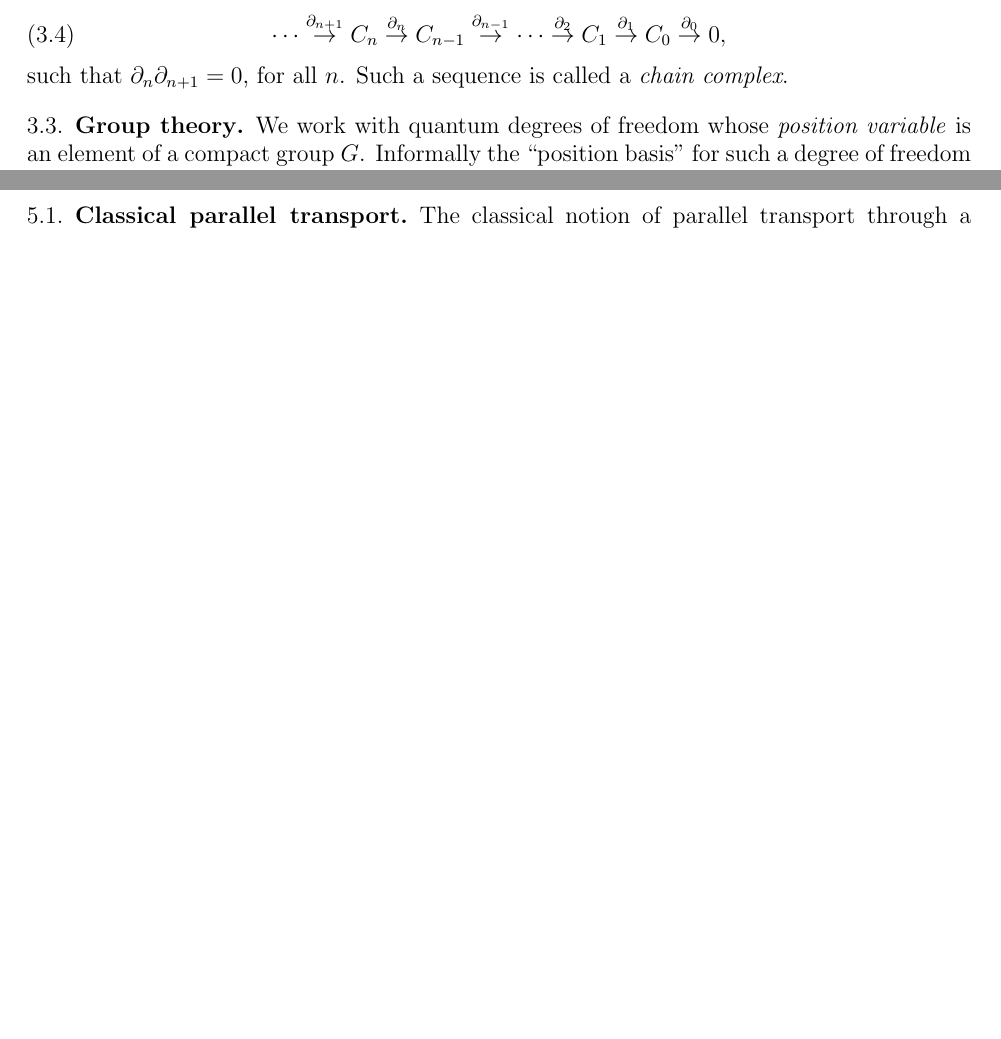
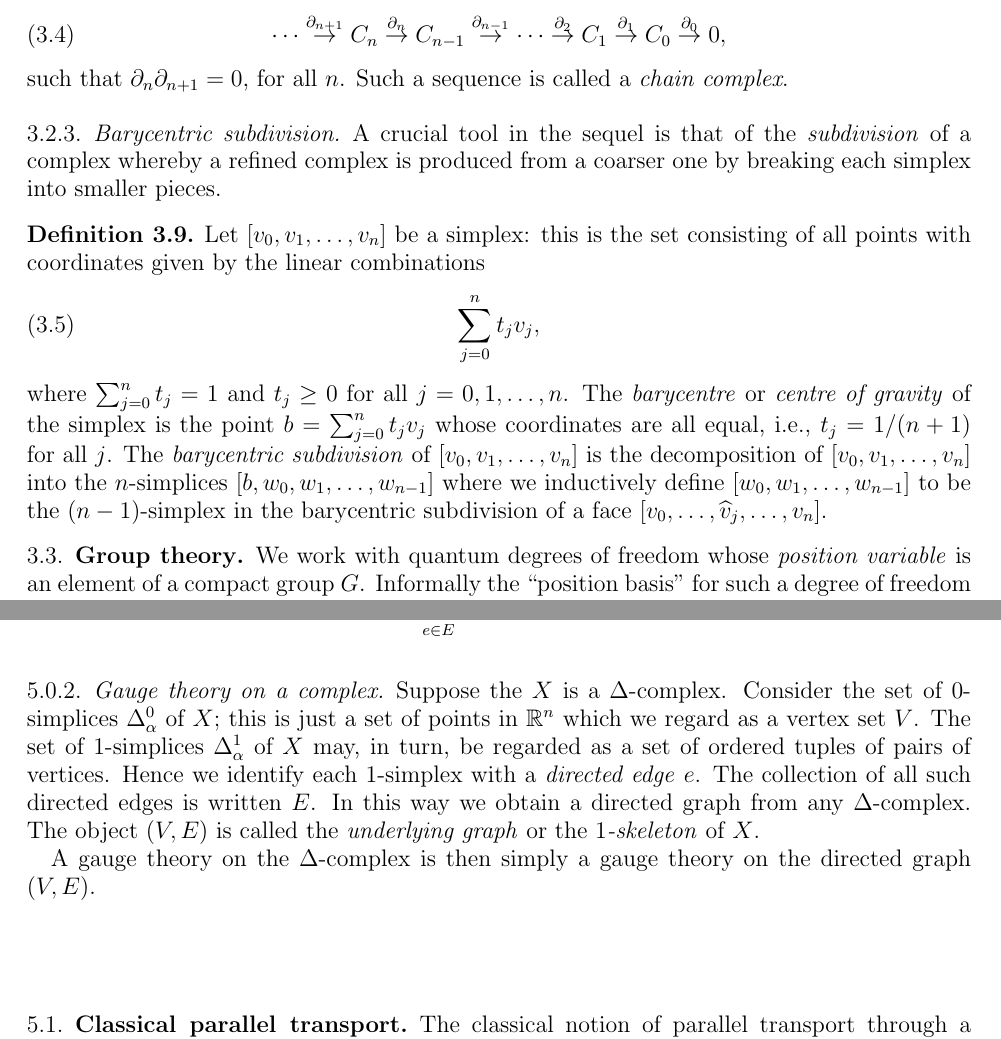
Before and after one commit to tobiasosborne/Lattice-gauge-theory-and-tensor-networks, a LaTeX paper (Long-paper/TNS_for_LGT.tex): two parts of pages 4 and 11 of 52 before the commit and two parts of pages 4 and 11 of 53 after it, joined at a grey line, cut so that both start at the same text, the shorter picture padded with empty space. Compiled offline with pdfLaTeX.

Commit message:
More on simplicial complexes
Gauge theory on simplicial complexes.

```diff
--- a/Long-paper/TNS_for_LGT.tex
+++ b/Long-paper/TNS_for_LGT.tex
@@ -173,6 +173,17 @@ Thus we encounter the algebraic situation where we have a sequence of homomorphi
 \end{equation}
 such that $\partial_n\partial_{n+1} = 0$, for all $n$. Such a sequence is called a \emph{chain complex}.
 
+\subsubsection{Barycentric subdivision}
+A crucial tool in the sequel is that of the \emph{subdivision} of a complex whereby a refined complex is produced from a coarser one by breaking each simplex into smaller pieces.
+
+\begin{definition}
+	Let $[v_0, v_1, \ldots, v_n]$ be a simplex: this is the set consisting of all points with coordinates given by the linear combinations
+	\begin{equation}
+		\sum_{j=0}^n t_j v_j,
+	\end{equation}
+	where $\sum_{j=0}^n t_j = 1$ and $t_j\ge 0$ for all $j = 0, 1, \ldots, n$. The \emph{barycentre} or \emph{centre of gravity} of the simplex is the point $b = \sum_{j=0}^n t_j v_j$ whose coordinates are all equal, i.e., $t_j = 1/(n+1)$ for all $j$. The \emph{barycentric subdivision} of $[v_0, v_1, \ldots, v_n]$ is the decomposition of $[v_0, v_1, \ldots, v_n]$ into the $n$-simplices $[b, w_0, w_1, \ldots, w_{n-1}]$ where we inductively define $[w_0, w_1, \ldots, w_{n-1}]$ to be the $(n-1)$-simplex in the barycentric subdivision of a face $[v_0, \ldots, \widehat{v}_j, \ldots, v_n]$.
+\end{definition}
+
 \subsection{Group theory}
 We work with quantum degrees of freedom whose \emph{position variable} is an element of a compact group $G$. Informally the ``position basis'' for such a degree of freedom is written as
 \begin{equation}
@@ -459,5 +470,6 @@ indices on the position operators.
 In this section we introduce the main object of our study, namely, \emph{gauge theories on graphs}. Here we largely follow the formulation of Baez \cite{baez:1996a}.
 
+\subsubsection{Gauge theory on a graph}
 Let $(V,E)$ be an oriented graph. Our gauge theories are principle $G$-bundles $P$ over the vertex space $V$ with the discrete topology. Since such structures are trivialisable we fix a trivialisation from the outset. This allows us to describe $P$ as follows. We attach, to each edge $e$, the classical position coordinate $G$, so that classical configurations of our system correspond to elements of
 \begin{equation}
 	\mathcal{A} = \prod_{e\in E} G.
@@ -501,6 +513,11 @@ We henceforth associate the left tensor factor in the direct sum for $\mathcal{H
 		\pi(x) = \bigotimes_{e\in E} L_{x_{e_-}}R_{x_{e_+}}, \quad x\in \mathcal{G}.
 	\end{equation}
 \end{definition}
+
+\subsubsection{Gauge theory on a complex}
+Suppose the $X$ is a $\Delta$-complex. Consider the set of $0$-simplices $\Delta^0_\alpha$ of $X$; this is just a set of points in $\mathbb{R}^n$ which we regard as a vertex set $V$. The set of $1$-simplices $\Delta_\alpha^1$ of $X$ may, in turn, be regarded as a set of ordered tuples of pairs of vertices. Hence we identify each $1$-simplex with a \emph{directed edge} $e$. The collection of all such directed edges is written $E$. In this way we obtain a directed graph from any $\Delta$-complex. The object $(V,E)$ is called the \emph{underlying graph} or the \emph{$1$-skeleton} of $X$.
+
+A gauge theory on the $\Delta$-complex is then simply a gauge theory on the directed graph $(V,E)$.
 
 \subsection{Classical parallel transport}
 The classical notion of parallel transport through a gauge field on a graph may be described as follows. Suppose that we have an object transforming according to a representation $U$ of $G$. We think of the object as living at some vertex $v$. Whenever the object moves to another vertex $w$ along a path $\gamma$ it undergoes the \emph{parallel transport}
```
Also changed, not shown: Long-paper/TNS_for_LGT.tex (4 more changed lines), 1 other file.
